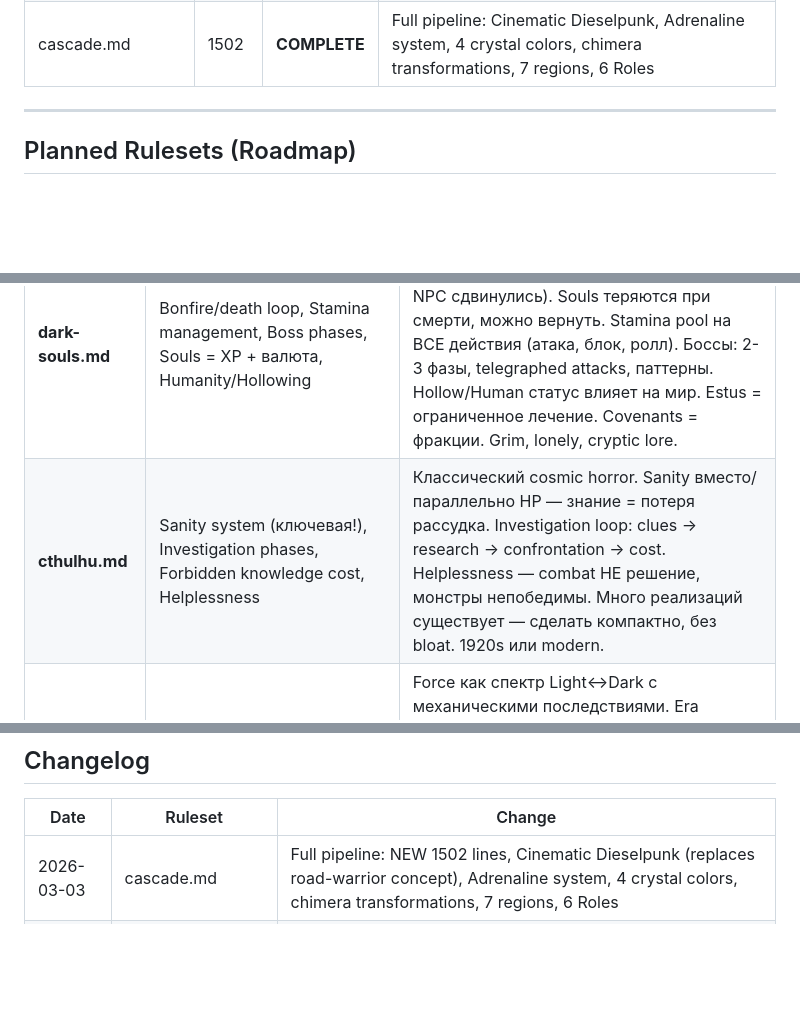
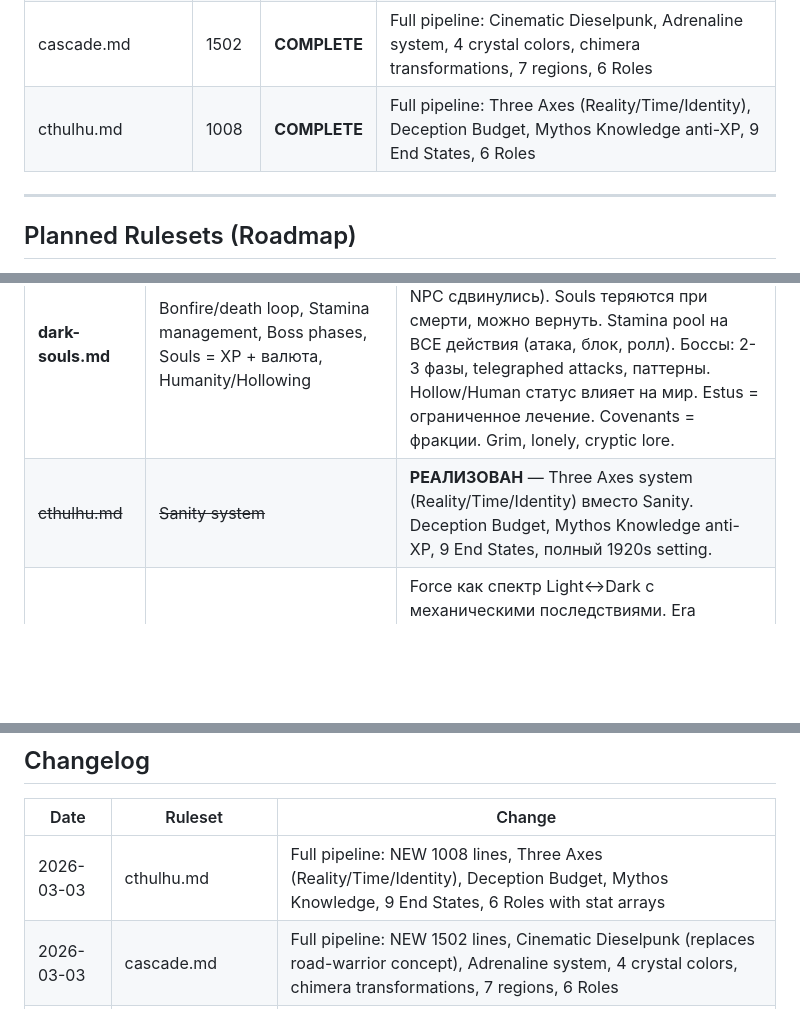
Before and after one commit to JAPA-Gerthner/claude-gm, a Markdown page: ruleset-designer.md, 3 parts joined by grey strips. Rendered like a GitHub page; blank space fills up the shorter version.

```diff
--- a/ruleset-designer.md
+++ b/ruleset-designer.md
@@ -153,6 +153,7 @@ Before marking ruleset complete:
 | deus-ex.md | 1075 | **COMPLETE** | Full pipeline: Paranoia System (Trust Clocks, Suspicion, Chaos Principle), Integration, Neuropozyne |
 | scp.md | 1187 | **COMPLETE** | Full pipeline: Usefulness/Liability, Processing Clock, O5 Council (13), Hume Levels, Anomaly Engagement |
 | cascade.md | 1502 | **COMPLETE** | Full pipeline: Cinematic Dieselpunk, Adrenaline system, 4 crystal colors, chimera transformations, 7 regions, 6 Roles |
+| cthulhu.md | 1008 | **COMPLETE** | Full pipeline: Three Axes (Reality/Time/Identity), Deception Budget, Mythos Knowledge anti-XP, 9 End States, 6 Roles |
 
 ---
 
@@ -163,7 +164,7 @@ Before marking ruleset complete:
 | Сеттинг | Уникальные механики | Описание / Контекст |
 |---------|---------------------|---------------------|
 | **dark-souls.md** | Bonfire/death loop, Stamina management, Boss phases, Souls = XP + валюта, Humanity/Hollowing | УНИКАЛЬНАЯ механика. Смерть = откат к bonfire, но мир помнит (двери открыты, NPC сдвинулись). Souls теряются при смерти, можно вернуть. Stamina pool на ВСЕ действия (атака, блок, ролл). Боссы: 2-3 фазы, telegraphed attacks, паттерны. Hollow/Human статус влияет на мир. Estus = ограниченное лечение. Covenants = фракции. Grim, lonely, cryptic lore. |
-| **cthulhu.md** | Sanity system (ключевая!), Investigation phases, Forbidden knowledge cost, Helplessness | Классический cosmic horror. Sanity вместо/параллельно HP — знание = потеря рассудка. Investigation loop: clues → research → confrontation → cost. Helplessness — combat НЕ решение, монстры непобедимы. Много реализаций существует — сделать компактно, без bloat. 1920s или modern. |
+| ~~cthulhu.md~~ | ~~Sanity system~~ | **РЕАЛИЗОВАН** — Three Axes system (Reality/Time/Identity) вместо Sanity. Deception Budget, Mythos Knowledge anti-XP, 9 End States, полный 1920s setting. |
 | **star-wars.md** | Light/Dark points, Force powers, Era selection (Old Republic/Empire/Sequels) | Force как спектр Light↔Dark с механическими последствиями. Era selection в session zero (Old Republic, Clone Wars, Empire, New Republic, Sequels). Джедаи/Ситхи vs обычные персонажи — баланс нужен. Много существующих систем — взять лучшее, не изобретать. Фракции зависят от эры. |
 | **stalker.md** | Аномалии, Артефакты, Выбросы, Радиация, Фракции Зоны | Чернобыльская Зона отчуждения. Идеально для Claude-GM: ограниченное пространство, одиночки/малые группы, не надо симулировать армии. Фракции: Долг, Свобода, Одиночки, Бандиты, Военные, Монолит, Учёные, Наёмники. Аномалии как физические головоломки. Артефакты = loot с выбором (носить vs продать). Выбросы = periodic tension. Серьёзный пост-апок без grimderp. |
 | ~~road-warrior.md~~ | ~~Vehicle as Character, Fuel Economy~~ | **РЕАЛИЗОВАН как cascade.md** — Cinematic Dieselpunk: Era 2024, 35 years after The Signal killed electronics. Adrenaline system, 4 crystal colors, chimera transformations, 7 regions, 6 Roles (Driver, Stalker, Wrench, Gunhand, Face, Sawbones). |
@@ -214,6 +215,7 @@ Verdict: Ready / Needs work
 
 | Date | Ruleset | Change |
 |------|---------|--------|
+| 2026-03-03 | cthulhu.md | Full pipeline: NEW 1008 lines, Three Axes (Reality/Time/Identity), Deception Budget, Mythos Knowledge, 9 End States, 6 Roles with stat arrays |
 | 2026-03-03 | cascade.md | Full pipeline: NEW 1502 lines, Cinematic Dieselpunk (replaces road-warrior concept), Adrenaline system, 4 crystal colors, chimera transformations, 7 regions, 6 Roles |
 | 2026-03-02 | scp.md | Full pipeline: NEW 1187 lines, Bureaucratic Horror, Usefulness/Liability, Processing Clock, O5 Council (13), Hume Levels, Anomaly Engagement, Starter Scenario |
 | 2026-03-02 | deus-ex.md | Full pipeline: NEW 1075 lines, Paranoia System (Trust Clocks, Suspicion, Chaos Principle), Integration/Neuropozyne, 8 NPC templates |
```
Also changed, not shown: README.md (+32 -0 lines), gm-skill.md (+8 -12 lines).
